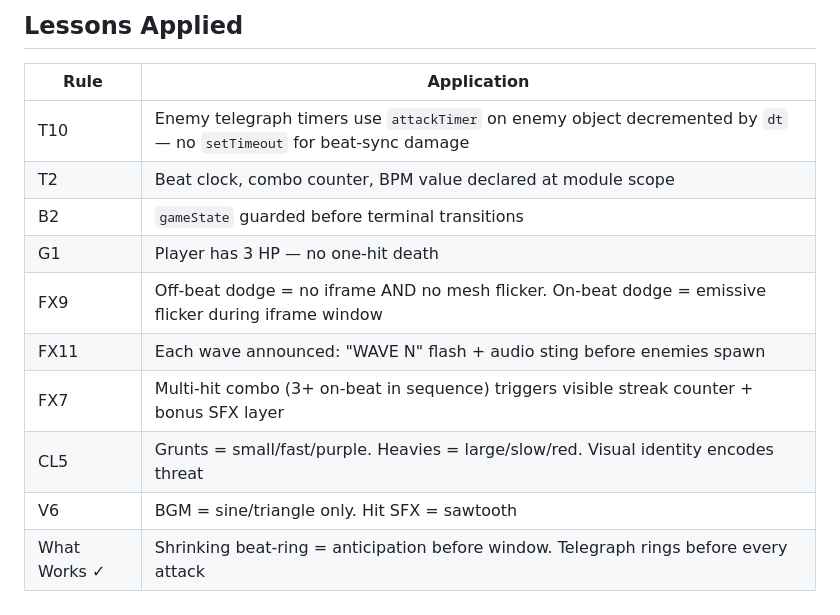
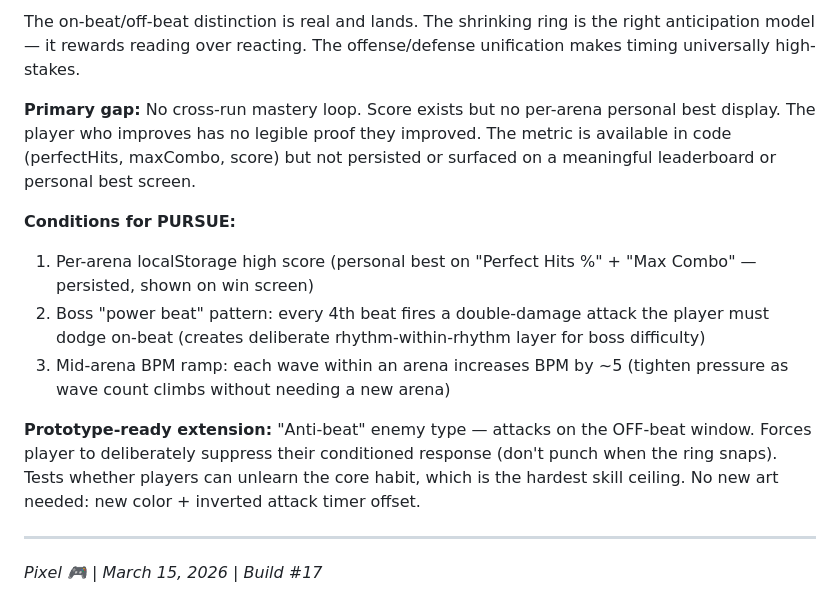
Before and after one commit to GameDesignerMohamed/OKA-Games, a Markdown page: 2026-03-15-dead-beat/DESIGN.md, the part around one of its changes. Drawn GitHub-style.

```diff
--- a/2026-03-15-dead-beat/DESIGN.md
+++ b/2026-03-15-dead-beat/DESIGN.md
@@ -40,14 +24,14 @@ Enemies flash a **1-beat warning ring** before striking — the dodge and the at
 
-## Lessons Applied
-| Rule | Application |
-|------|-------------|
-| T10 | Enemy telegraph timers use `attackTimer` on enemy object decremented by `dt` — no `setTimeout` for beat-sync damage |
-| T2 | Beat clock, combo counter, BPM value declared at module scope |
-| B2 | `gameState` guarded before terminal transitions |
-| G1 | Player has 3 HP — no one-hit death |
-| FX9 | Off-beat dodge = no iframe AND no mesh flicker. On-beat dodge = emissive flicker during iframe window |
-| FX11 | Each wave announced: "WAVE N" flash + audio sting before enemies spawn |
-| FX7 | Multi-hit combo (3+ on-beat in sequence) triggers visible streak counter + bonus SFX layer |
-| CL5 | Grunts = small/fast/purple. Heavies = large/slow/red. Visual identity encodes threat |
-| V6 | BGM = sine/triangle only. Hit SFX = sawtooth |
-| What Works ✓ | Shrinking beat-ring = anticipation before window. Telegraph rings before every attack |
+The on-beat/off-beat distinction is real and lands. The shrinking ring is the right anticipation model — it rewards reading over reacting. The offense/defense unification makes timing universally high-stakes.
+
+**Primary gap:** No cross-run mastery loop. Score exists but no per-arena personal best display. The player who improves has no legible proof they improved. The metric is available in code (perfectHits, maxCombo, score) but not persisted or surfaced on a meaningful leaderboard or personal best screen.
+
+**Conditions for PURSUE:**
+1. Per-arena localStorage high score (personal best on "Perfect Hits %" + "Max Combo" — persisted, shown on win screen)
+2. Boss "power beat" pattern: every 4th beat fires a double-damage attack the player must dodge on-beat (creates deliberate rhythm-within-rhythm layer for boss difficulty)
+3. Mid-arena BPM ramp: each wave within an arena increases BPM by ~5 (tighten pressure as wave count climbs without needing a new arena)
+
+**Prototype-ready extension:** "Anti-beat" enemy type — attacks on the OFF-beat window. Forces player to deliberately suppress their conditioned response (don't punch when the ring snaps). Tests whether players can unlearn the core habit, which is the hardest skill ceiling. No new art needed: new color + inverted attack timer offset.
+
+---
+*Pixel 🎮 | March 15, 2026 | Build #17*
```
Also changed, not shown: other parts of 2026-03-15-dead-beat/DESIGN.md (+16 -32 lines).
